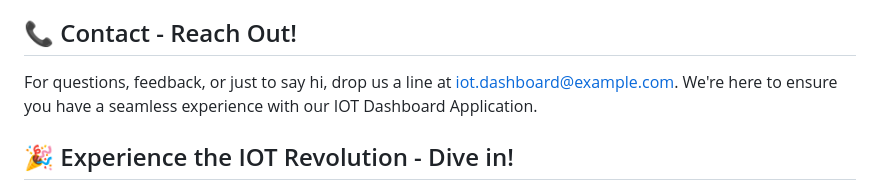
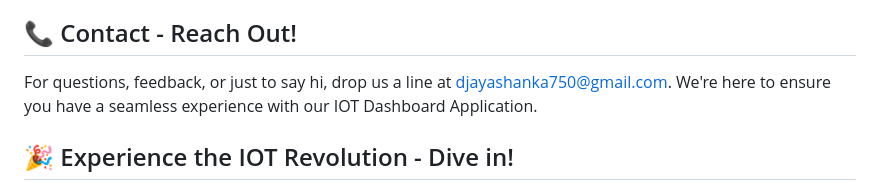
Before and after one commit to Deshan555/IOT-Dashboard, a Markdown page: README.md, the part around the change. GitHub-like rendering.

```diff
--- a/README.md
+++ b/README.md
@@ -86,7 +86,7 @@ This project is licensed under the [MIT License](LICENSE). We believe in opennes
 
 ## 📞 Contact - Reach Out!
 
-For questions, feedback, or just to say hi, drop us a line at iot.dashboard@example.com. We're here to ensure you have a seamless experience with our IOT Dashboard Application.
+For questions, feedback, or just to say hi, drop us a line at djayashanka750@gmail.com. We're here to ensure you have a seamless experience with our IOT Dashboard Application.
 
 ## 🎉 Experience the IOT Revolution - Dive in!
 
```
